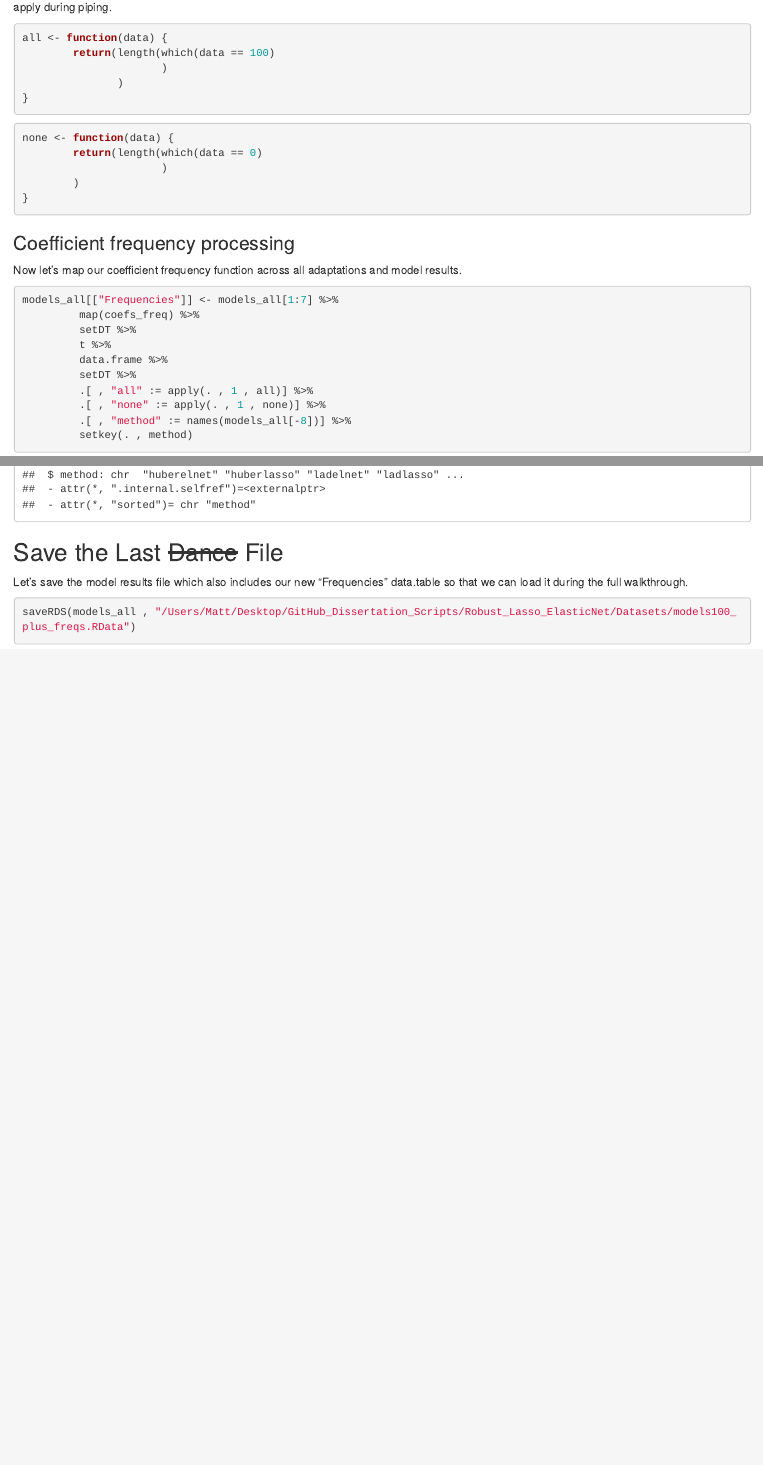
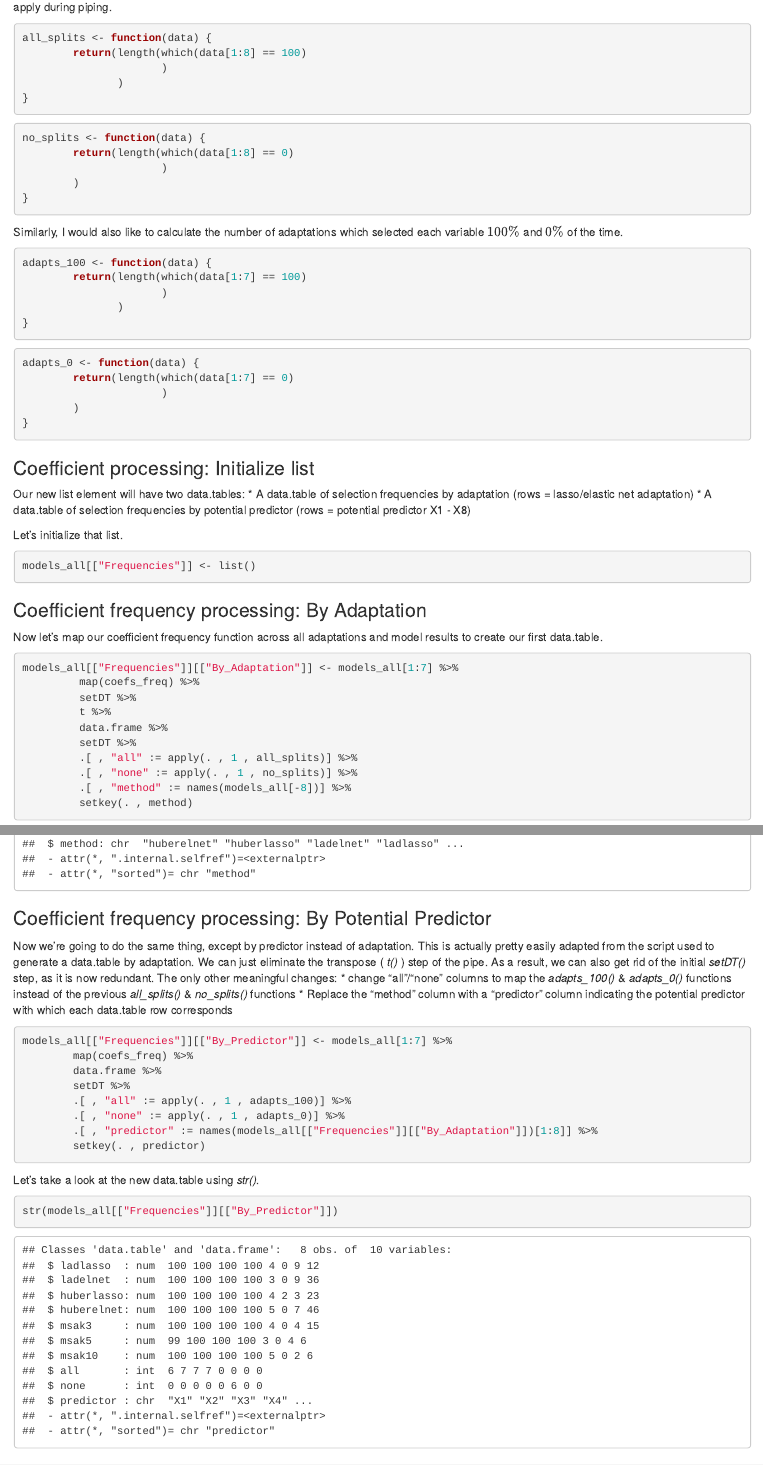
Before and after one commit to multach87/Robust_Lasso_ElasticNet, an R Markdown document (Component_Demos/Process_Coefficients_AllAdapts.Rmd): the page in a window 1100 px wide, from 1440 px down, and a second part further down, joined at a grey line. The pictures show the output file Component_Demos/Process_Coefficients_AllAdapts.html that the author committed with the source, opened offline.

Commit message:
-Updates to Process_Coefficients_AllAdapts.Rmd: -->Change back to html instead of pdf -->Slight wording updates to remove reference to LAD lasso and replace to reference models from all adaptations -->Change all()/no() function to all_splits()/no_splits() to reflect By_Adaptation data.table application -->Add [1:8] to specify only the predictor frequency columns for the all_splits()/no_splits() functions -->Create corresponding functions all_adapts()/no_adapts() for By_Predictor data.table -->Update section that maps the coefs_freq() function to generate selection frequency tables by adaptation and by predictor -->Corresponding updates to knitted html -->Some updates made to knitted pdf, but this file is deprecated and will be removed later

````diff
--- a/Component_Demos/Process_Coefficients_AllAdapts.Rmd
+++ b/Component_Demos/Process_Coefficients_AllAdapts.Rmd
@@ -2,7 +2,7 @@
 title: 'Process Coefficients'
 author: "Matt Multach"
 date: "`r Sys.Date()`"
-output: pdf_document
+output: html_document
 #output:
 #       xaringan::infinite_moon_reader:
 #              lib_dir: lib
@@ -87,35 +87,65 @@
 
 I'd also like to count the number of variables with $100\%$ or $0\%$ selection for each adaptation. I'm going to create two basic functions that I can apply during piping.
 
-```{r all function}
-all <- function(data) {
-        return(length(which(data == 100)
+```{r all_splits function}
+all_splits <- function(data) {
+        return(length(which(data[1:8] == 100)
                       )
                )
 }
 ```
 
-```{r none function}
-none <- function(data) {
-        return(length(which(data == 0)
+```{r no_splits function}
+no_splits <- function(data) {
+        return(length(which(data[1:8] == 0)
                       )
         )
 }
 ```
 
-### Coefficient frequency processing
+Similarly, I would also like to calculate the number of adaptations which selected each variable $100\%$ and $0\%$ of the time.
 
-Now let's map our coefficient frequency function across all adaptations and model results.
+```{r adapts_100 function}
+adapts_100 <- function(data) {
+        return(length(which(data[1:7] == 100)
+                      )
+               )
+}
+```
 
-```{r run coef frequency function on ladlasso models}
-models_all[["Frequencies"]] <- models_all[1:7] %>%
+```{r adapts_0 function}
+adapts_0 <- function(data) {
+        return(length(which(data[1:7] == 0)
+                      )
+        )
+}
+```
+
+### Coefficient processing: Initialize list
+
+Our new list element will have two data.tables:
+ * A data.table of selection frequencies by adaptation (rows = lasso/elastic net adaptation)
+ * A data.table of selection frequencies by potential predictor (rows = potential predictor X1 - X8)
+
+Let's initialize that list.
+
+```{r}
+models_all[["Frequencies"]] <- list()
+```
+
+### Coefficient frequency processing: By Adaptation
+
+Now let's map our coefficient frequency function across all adaptations and model results to create our first data.table.
+
+```{r run coef frequency function by adaptation}
+models_all[["Frequencies"]][["By_Adaptation"]] <- models_all[1:7] %>%
          map(coefs_freq) %>%
          setDT %>%
          t %>%
          data.frame %>%
          setDT %>%
-         .[ , "all" := apply(. , 1 , all)] %>%
-         .[ , "none" := apply(. , 1 , none)] %>%
+         .[ , "all" := apply(. , 1 , all_splits)] %>%
+         .[ , "none" := apply(. , 1 , no_splits)] %>%
          .[ , "method" := names(models_all[-8])] %>%
          setkey(. , method)
 ```
@@ -142,3 +174,24 @@
+### Coefficient frequency processing: By Potential Predictor
+
+Now we're going to do the same thing, except by predictor instead of adaptation. This is actually pretty easily adapted from the script used to generate a data.table by adaptation. We can just eliminate the transpose ( _t()_ ) step of the pipe. As a result, we can also get rid of the initial _setDT()_ step, as it is now redundant. The only other meaningful changes:
+  * change "all"/"none" columns to map the _adapts_100()_ & _adapts_0()_ functions instead of the previous _all_splits()_ & _no_splits()_ functions
+  * Replace the "method" column with a "predictor" column indicating the potential predictor with which each data.table row corresponds
+
+```{r run coef frequency function by predictor}
+models_all[["Frequencies"]][["By_Predictor"]] <- models_all[1:7] %>%
+        map(coefs_freq) %>%
+        data.frame %>%
+        setDT %>%
+        .[ , "all" := apply(. , 1 , adapts_100)] %>%
+        .[ , "none" := apply(. , 1 , adapts_0)] %>%
+        .[ , "predictor" := names(models_all[["Frequencies"]][["By_Adaptation"]])[1:8]] %>%
+        setkey(. , predictor)
+```
+
+Let's take a look at the new data.table using _str()_.
+
+```{r Frequencies By Predictor str}
+str(models_all[["Frequencies"]][["By_Predictor"]])
 ```
 
 ## Save the Last ~~Dance~~ File
````
Also changed, not shown: Component_Demos/Process_Coefficients_AllAdapts.html, Component_Demos/Process_Coefficients_AllAdapts.pdf, Component_Demos/Process_Coefficients_AllAdapts.Rmd (10 more changed lines).
